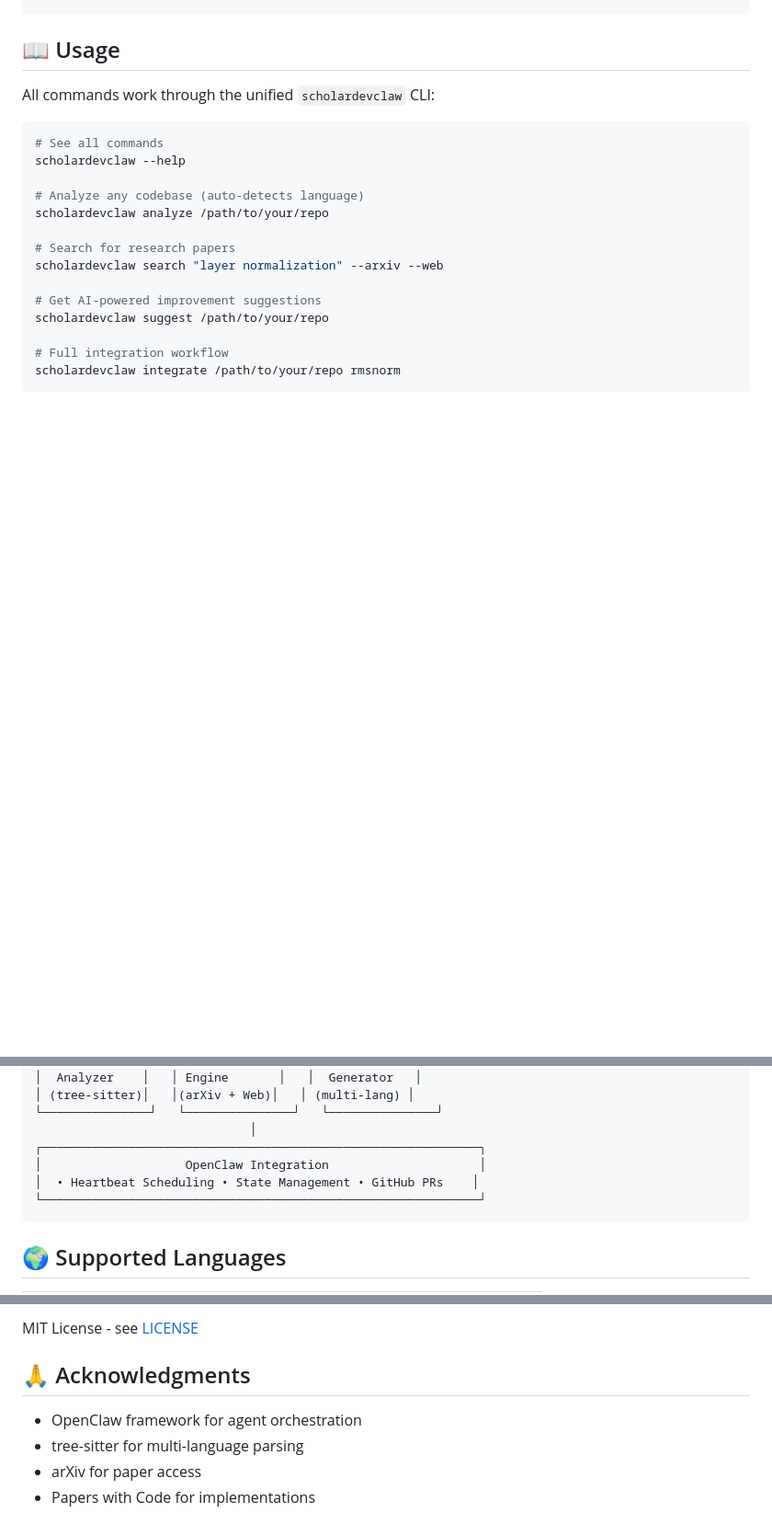
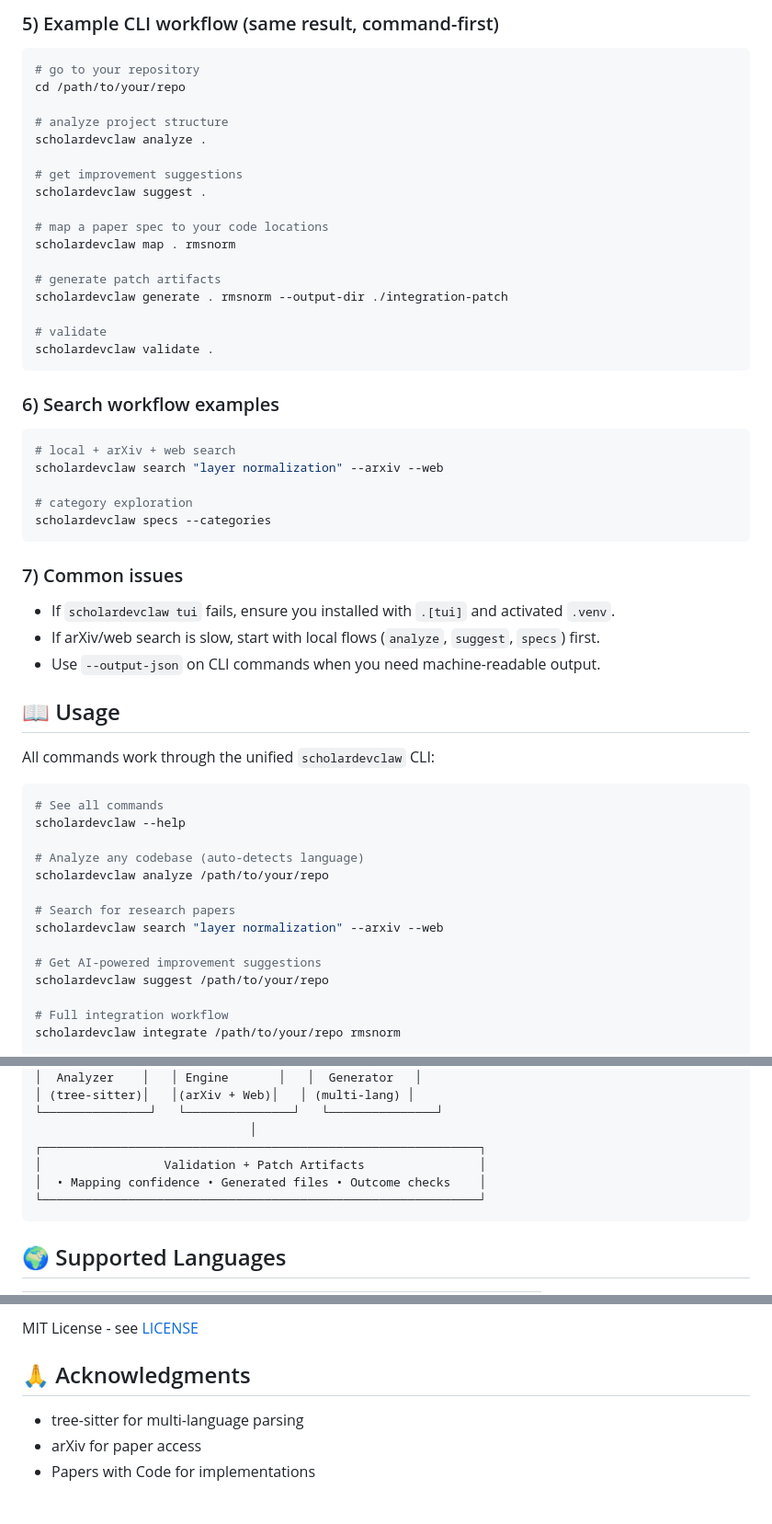
Before and after one commit to Ronak-IIITD/ScholarDevClaw, a Markdown page: README.md, 3 parts joined by grey strips. Shown at 92% size. Rendered like a GitHub page; blank space fills up the shorter version.

````diff
--- a/README.md
+++ b/README.md
@@ -33,3 +80,40 @@ scholardevclaw demo
+### 5) Example CLI workflow (same result, command-first)
+
+```bash
+# go to your repository
+cd /path/to/your/repo
+
+# analyze project structure
+scholardevclaw analyze .
+
+# get improvement suggestions
+scholardevclaw suggest .
+
+# map a paper spec to your code locations
+scholardevclaw map . rmsnorm
+
+# generate patch artifacts
+scholardevclaw generate . rmsnorm --output-dir ./integration-patch
+
+# validate
+scholardevclaw validate .
+```
+
+### 6) Search workflow examples
+
+```bash
+# local + arXiv + web search
+scholardevclaw search "layer normalization" --arxiv --web
+
+# category exploration
+scholardevclaw specs --categories
+```
+
+### 7) Common issues
+
+- If `scholardevclaw tui` fails, ensure you installed with `.[tui]` and activated `.venv`.
+- If arXiv/web search is slow, start with local flows (`analyze`, `suggest`, `specs`) first.
+- Use `--output-json` on CLI commands when you need machine-readable output.
 
 ## 📖 Usage
 
@@ -83,8 +167,8 @@ scholardevclaw tui
 └───────────────┘   └───────────────┘   └───────────────┘
                               │
 ┌─────────────────────────────────────────────────────────────┐
-│                    OpenClaw Integration                     │
-│  • Heartbeat Scheduling • State Management • GitHub PRs    │
+│                 Validation + Patch Artifacts                │
+│  • Mapping confidence • Generated files • Outcome checks    │
 └─────────────────────────────────────────────────────────────┘
 ```
 
@@ -206,7 +290,6 @@ MIT License - see [LICENSE](LICENSE)
 
 ## 🙏 Acknowledgments
 
-- OpenClaw framework for agent orchestration
 - tree-sitter for multi-language parsing
 - arXiv for paper access
 - Papers with Code for implementations
````
Also changed, not shown: other parts of README.md (+49 -2 lines).
